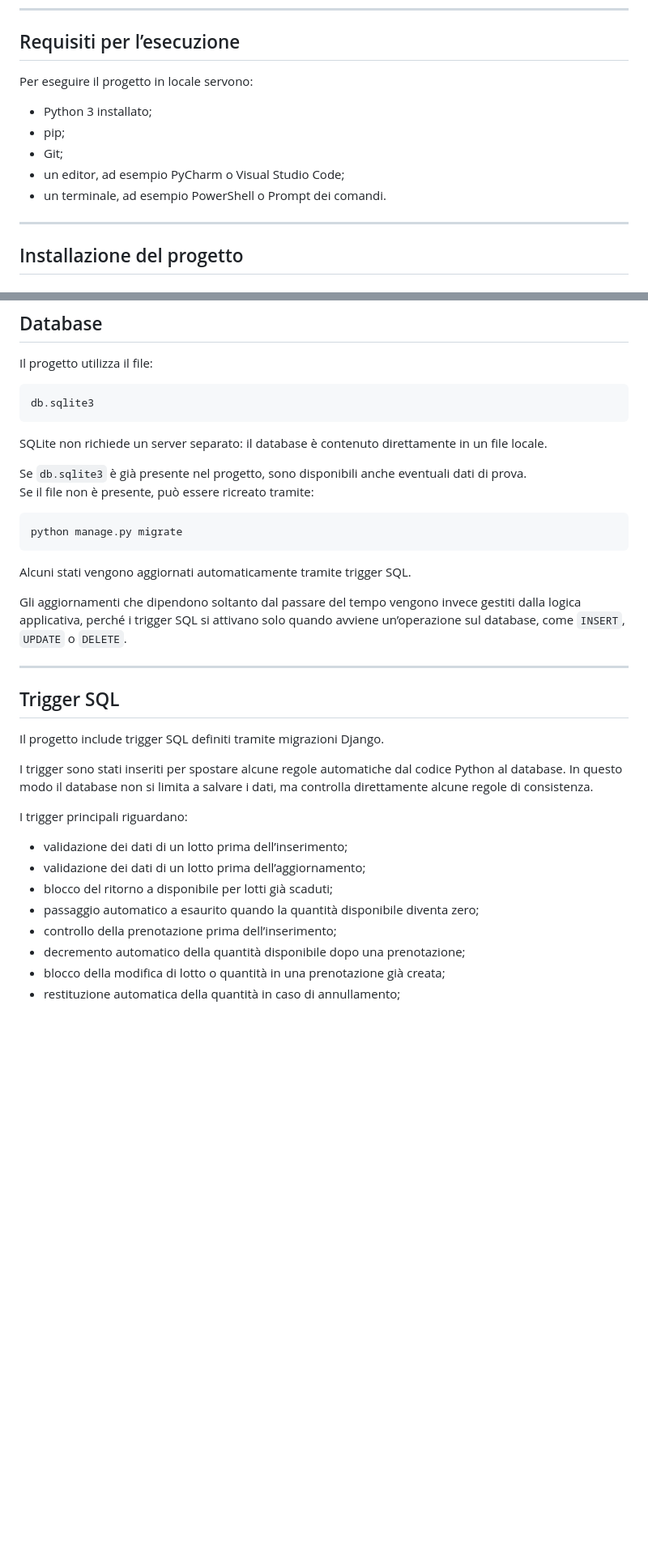
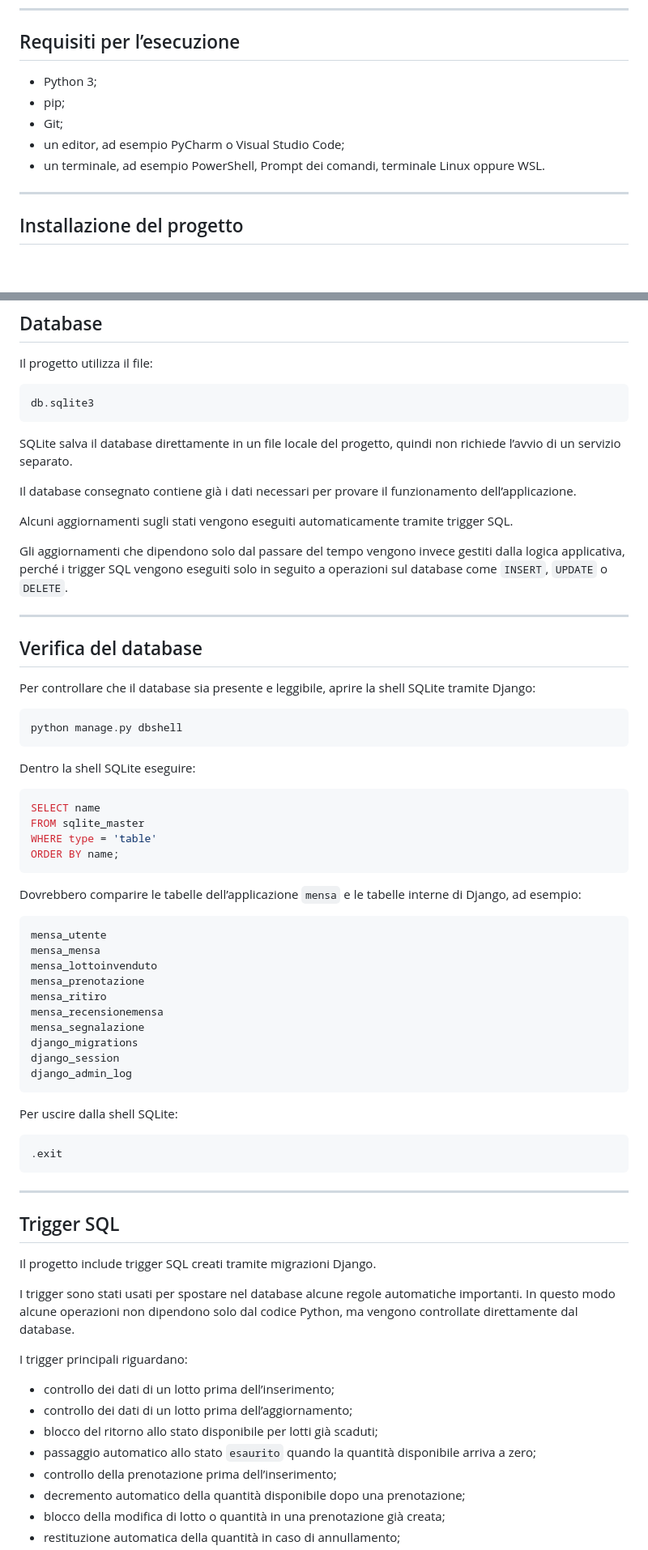
Before and after one commit to andrea-dellanno/UniFoodRescue, a Markdown page: README.md, 2 parts joined by grey strips. Shown at 81% size. GitHub-like rendering; blank space fills up the shorter version.

````diff
--- a/README.md
+++ b/README.md
@@ -51,13 +51,11 @@ UniFoodRescue/
 
 ## Requisiti per l’esecuzione
 
-Per eseguire il progetto in locale servono:
-
-- Python 3 installato;
+- Python 3;
 - pip;
 - Git;
 - un editor, ad esempio PyCharm o Visual Studio Code;
-- un terminale, ad esempio PowerShell o Prompt dei comandi.
+- un terminale, ad esempio PowerShell, Prompt dei comandi, terminale Linux oppure WSL.
 
 ---
 
@@ -167,32 +178,68 @@ Il progetto utilizza il file:
 db.sqlite3
 ```
 
-SQLite non richiede un server separato: il database è contenuto direttamente in un file locale.
+SQLite salva il database direttamente in un file locale del progetto, quindi non richiede l’avvio di un servizio separato.
 
-Se `db.sqlite3` è già presente nel progetto, sono disponibili anche eventuali dati di prova.
-Se il file non è presente, può essere ricreato tramite:
+Il database consegnato contiene già i dati necessari per provare il funzionamento dell’applicazione.
+
+Alcuni aggiornamenti sugli stati vengono eseguiti automaticamente tramite trigger SQL.
+
+Gli aggiornamenti che dipendono solo dal passare del tempo vengono invece gestiti dalla logica applicativa, perché i trigger SQL vengono eseguiti solo in seguito a operazioni sul database come `INSERT`, `UPDATE` o `DELETE`.
+
+---
+
+## Verifica del database
+
+Per controllare che il database sia presente e leggibile, aprire la shell SQLite tramite Django:
 
 ```bash
-python manage.py migrate
+python manage.py dbshell
 ```
-Alcuni stati vengono aggiornati automaticamente tramite trigger SQL.
 
-Gli aggiornamenti che dipendono soltanto dal passare del tempo vengono invece gestiti dalla logica applicativa, perché i trigger SQL si attivano solo quando avviene un’operazione sul database, come `INSERT`, `UPDATE` o `DELETE`.
+Dentro la shell SQLite eseguire:
+
+```sql
+SELECT name
+FROM sqlite_master
+WHERE type = 'table'
+ORDER BY name;
+```
+
+Dovrebbero comparire le tabelle dell’applicazione `mensa` e le tabelle interne di Django, ad esempio:
+
+```txt
+mensa_utente
+mensa_mensa
+mensa_lottoinvenduto
+mensa_prenotazione
+mensa_ritiro
+mensa_recensionemensa
+mensa_segnalazione
+django_migrations
+django_session
+django_admin_log
+```
+
+Per uscire dalla shell SQLite:
+
+```sql
+.exit
+```
 
 ---
 
 ## Trigger SQL
 
-Il progetto include trigger SQL definiti tramite migrazioni Django.
+Il progetto include trigger SQL creati tramite migrazioni Django.
 
-I trigger sono stati inseriti per spostare alcune regole automatiche dal codice Python al database. In questo modo il database non si limita a salvare i dati, ma controlla direttamente alcune regole di consistenza.
+I trigger sono stati usati per spostare nel database alcune regole automatiche importanti. In questo modo alcune operazioni non dipendono solo dal codice Python, ma vengono controllate direttamente dal database.
 
 I trigger principali riguardano:
 
-- validazione dei dati di un lotto prima dell’inserimento;
-- validazione dei dati di un lotto prima dell’aggiornamento;
-- blocco del ritorno a disponibile per lotti già scaduti;
-- passaggio automatico a esaurito quando la quantità disponibile diventa zero;
+- controllo dei dati di un lotto prima dell’inserimento;
+- controllo dei dati di un lotto prima dell’aggiornamento;
+- blocco del ritorno allo stato disponibile per lotti già scaduti;
+- passaggio automatico allo stato `esaurito` quando la quantità disponibile arriva a zero;
 - controllo della prenotazione prima dell’inserimento;
 - decremento automatico della quantità disponibile dopo una prenotazione;
 - blocco della modifica di lotto o quantità in una prenotazione già creata;
````
Also changed, not shown: other parts of README.md (+48 -24 lines).
